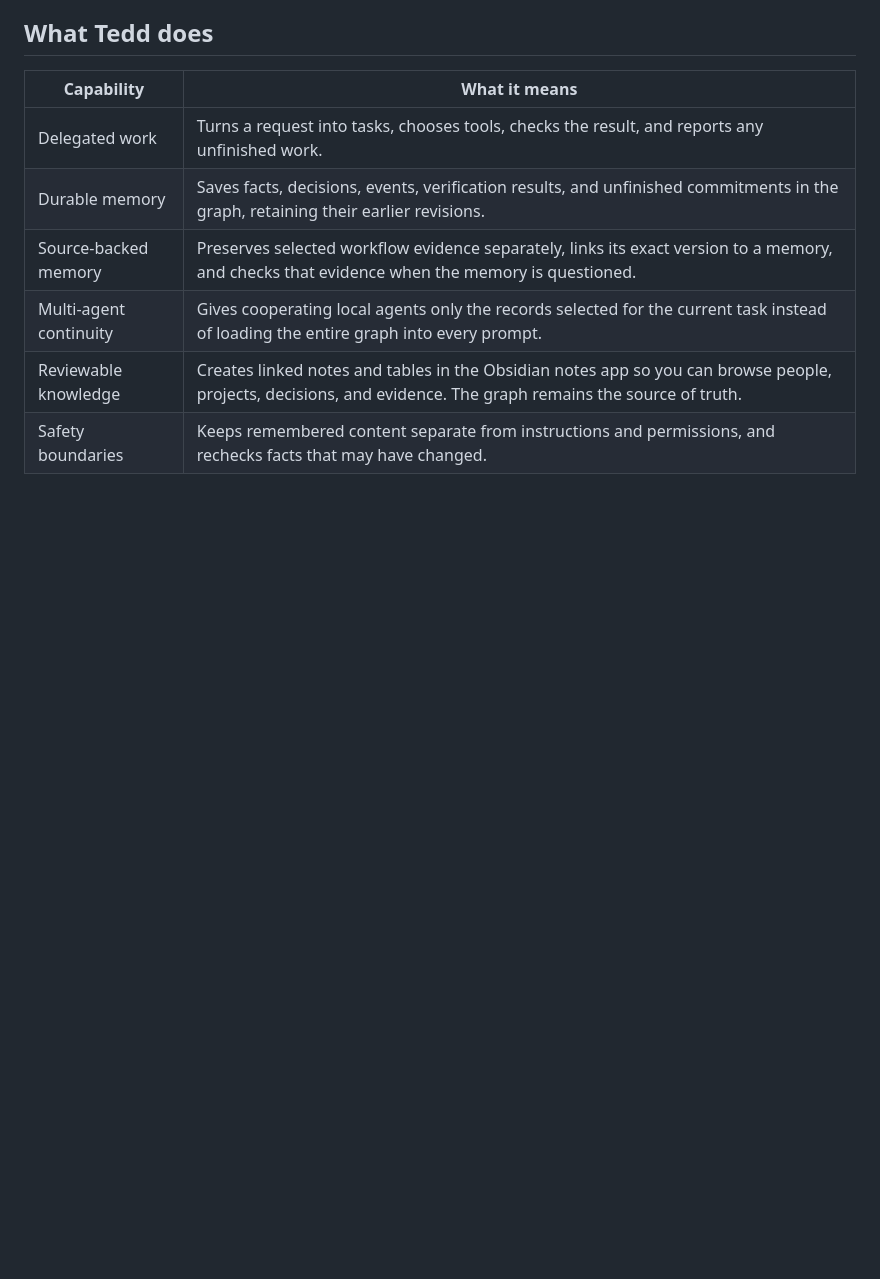
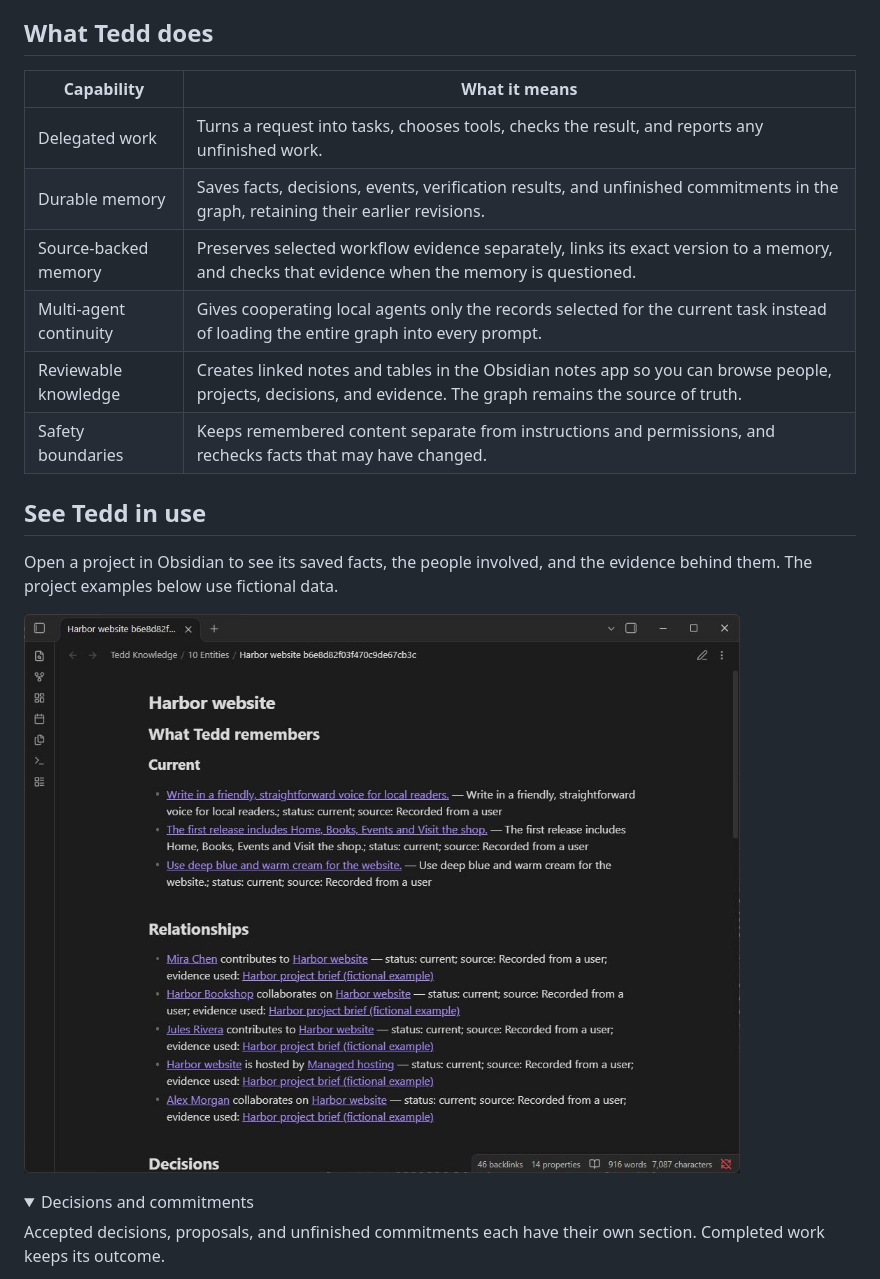
Before and after one commit to AgentBigBrain/Tedd, a Markdown page: README.md, the part around one of its changes. Rendered like a GitHub page; pictures changed too: docs/assets/screenshots/obsidian-project.jpg (added); folded sections open; blank space fills up the shorter version.

```diff
--- a/README.md
+++ b/README.md
@@ -42,3 +42,17 @@ the Codex integration; shared graph memory does not enable it in Claude.
 | Multi-agent continuity | Gives cooperating local agents only the records selected for the current task instead of loading the entire graph into every prompt. |
 | Reviewable knowledge | Creates linked notes and tables in the Obsidian notes app so you can browse people, projects, decisions, and evidence. The graph remains the source of truth. |
 | Safety boundaries | Keeps remembered content separate from instructions and permissions, and rechecks facts that may have changed. |
+
+## See Tedd in use
+
+Open a project in Obsidian to see its saved facts, the people involved, and the
+evidence behind them. The project examples below use fictional data.
+
+![A fictional Harbor website project in Obsidian, showing remembered facts, people, and evidence links.](docs/assets/screenshots/obsidian-project.jpg)
+
+<details>
+<summary>Decisions and commitments</summary>
+
+Accepted decisions, proposals, and unfinished commitments each have their own
+section. Completed work keeps its outcome.
+
```
Also changed, not shown: other parts of README.md (+25 -0 lines), CHANGELOG.md (+5 -0 lines), docs/README.md (+2 -1 lines), docs/assets/screenshots/obsidian-decisions.jpg (added), docs/assets/screenshots/obsidian-graph.jpg (added), docs/assets/screenshots/tedd-codex.png (added), 2 other files.
